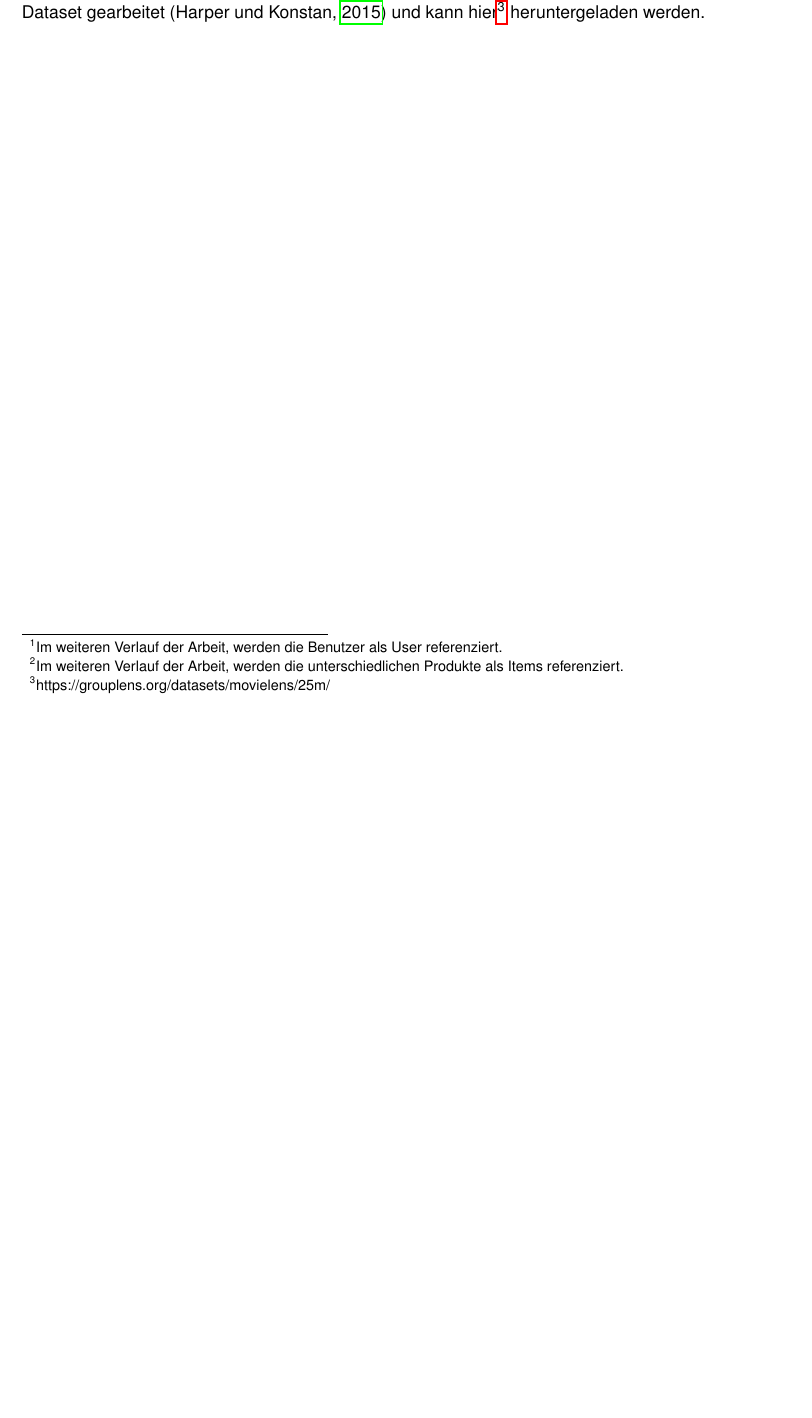
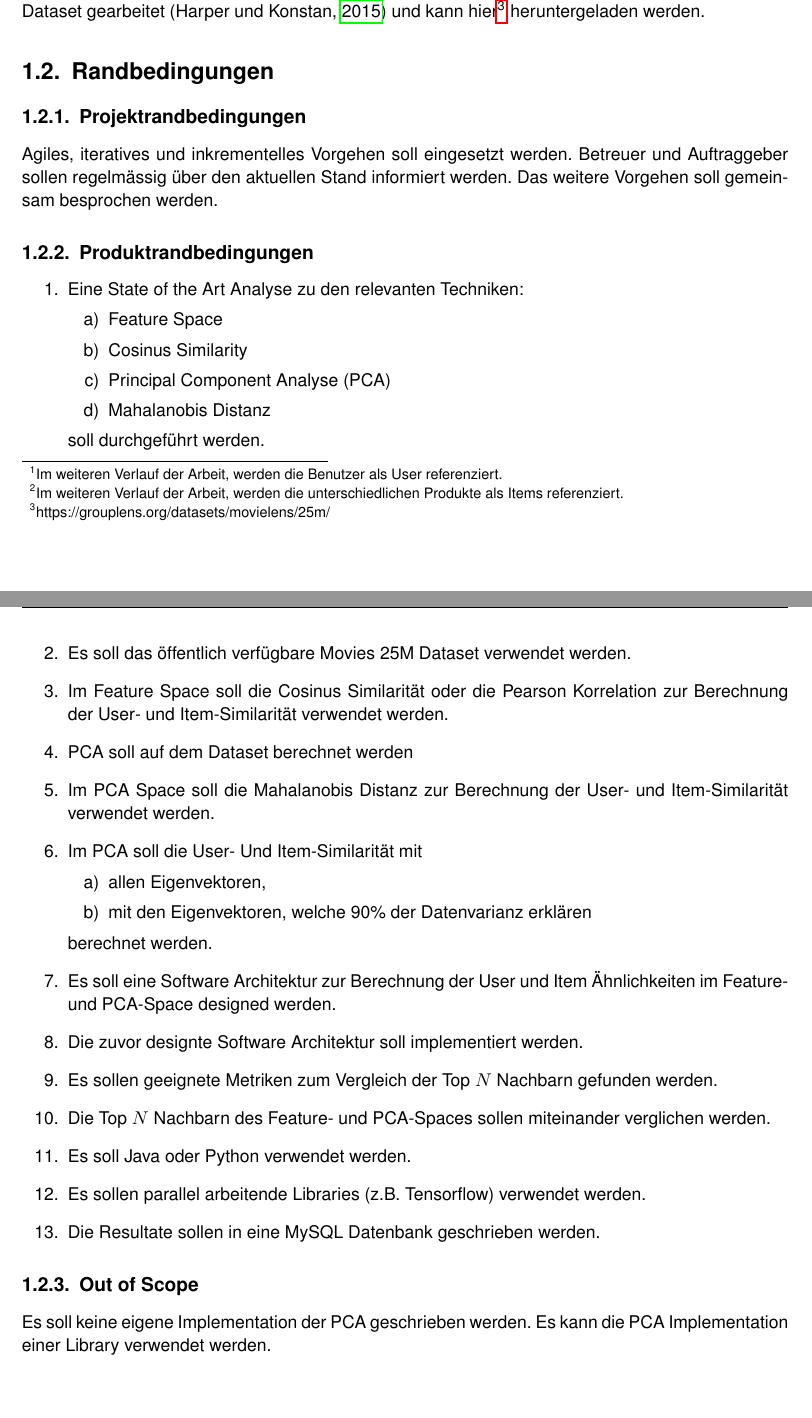
Before and after one commit to annamhuber/BA-Dokumentation, a LaTeX document (BA-Dokumentation.tex, which reads include/01_Problem_Fragestellung_Vision.tex): part of page 6 of 33 before the commit and two parts of pages 7 and 8 of 35 after it, the two joined at a grey line, cut so that both start at the same text, the shorter picture padded with empty space. Compiled offline with pdfLaTeX.

Commit message:
Updates from Overleaf

```diff
--- a/BA-Dokumentation.tex
+++ b/BA-Dokumentation.tex
@@ -3,8 +3,9 @@
 ]{scrreprt}
 
 %%% PACKAGES %%%
+% Remove space between chapter and top
+%\renewcommand*\chapterheadstartvskip{\vspace*{-0.3cm}}
 
-\renewcommand*\chapterheadstartvskip{\vspace*{-0.3cm}}
 % PDF/A Compliance
 \usepackage[a-2b,latxmp]{pdfx}
 
--- a/include/01_Problem_Fragestellung_Vision.tex
+++ b/include/01_Problem_Fragestellung_Vision.tex
@@ -7,3 +8,39 @@ Unzählige Recommender Systeme begleiten uns im Alltag und helfen uns unbewusst
 Die ähnlichsten Nachbarn sollen nicht nur im Feature Space, sondern auch im Principal Componant Analysis Space (PCA Space) berechnet werden. Danach sollen die ähnlichsten $N$ User und die ähnlichsten $N$ Items des Feature Spaces, mit den ähnlichsten $N$ User und den ähnlichsten $N$ Items des PCA Spaces miteinander verglichen werden. vgl. \nameref{app:sec:Anhang} Kapitel \ref{sec:Aufgabenstellung} \nameref{sec:Aufgabenstellung}\\
 
 \noindent Die Filmdatenbank, mit welcher in diesem Projekt gearbeitet wird, ist frei zugänglich und wird von GroupLens zur Verfügung gestellt. Es wird mit dem für die Forschung empfohlene MovieLens 25M Dataset gearbeitet (\cite{10.1145/2827872}) und kann hier\footnote{https://grouplens.org/datasets/movielens/25m/} heruntergeladen werden.
+
+\section{Randbedingungen}
+\subsection{Projektrandbedingungen}
+
+Agiles, iteratives und inkrementelles Vorgehen soll eingesetzt werden. Betreuer und Auftraggeber sollen regelmässig über den aktuellen Stand informiert werden. Das weitere Vorgehen soll gemeinsam besprochen werden.
+\subsection{Produktrandbedingungen}
+\begin{enumerate}
+    \item Eine State of the Art Analyse zu den relevanten Techniken:
+    \begin{enumerate}
+        \item Feature Space
+        \item Cosinus Similarity
+        \item Principal Component Analyse (PCA)
+        \item Mahalanobis Distanz
+    \end{enumerate}
+    soll durchgeführt werden.
+    \item Es soll das öffentlich verfügbare Movies 25M Dataset verwendet werden.
+    \item Im Feature Space soll die Cosinus Similarität oder die Pearson Korrelation zur Berechnung der User- und Item-Similarität verwendet werden.
+    \item PCA soll auf dem Dataset berechnet werden
+    \item Im PCA Space soll die Mahalanobis Distanz zur Berechnung der User- und Item-Similarität verwendet werden.
+    \item Im PCA soll die User- Und Item-Similarität mit
+    \begin{enumerate}
+        \item allen Eigenvektoren,
+        \item mit den Eigenvektoren, welche 90\% der Datenvarianz erklären
+    \end{enumerate} berechnet werden.
+    \item Es soll eine Software Architektur zur Berechnung der User und Item Ähnlichkeiten im Feature- und PCA-Space  designed werden.
+    \item Die zuvor designte Software Architektur soll implementiert werden.
+    \item Es sollen geeignete Metriken zum Vergleich der Top $N$ Nachbarn gefunden werden.
+    \item Die Top $N$ Nachbarn des Feature- und PCA-Spaces sollen miteinander verglichen werden.
+    \item Es soll Java oder Python verwendet werden.
+    \item Es sollen parallel arbeitende Libraries (z.B. Tensorflow) verwendet werden.
+    \item Die Resultate sollen in eine MySQL Datenbank geschrieben werden.
+
+\end{enumerate}
+
+\subsection{Out of Scope}
+Es soll keine eigene Implementation der PCA geschrieben werden. Es kann die PCA Implementation einer Library verwendet werden.
```
Also changed, not shown: Referenzen.bib (+6 -1 lines), include/00_HSLU_Preamble.tex (+2 -1 lines), include/03_Ideen_und_Konzepte.tex (+1 -1 lines), BA-Dokumentation.tex (2 more changed lines), include/01_Problem_Fragestellung_Vision.tex (1 more changed lines).
